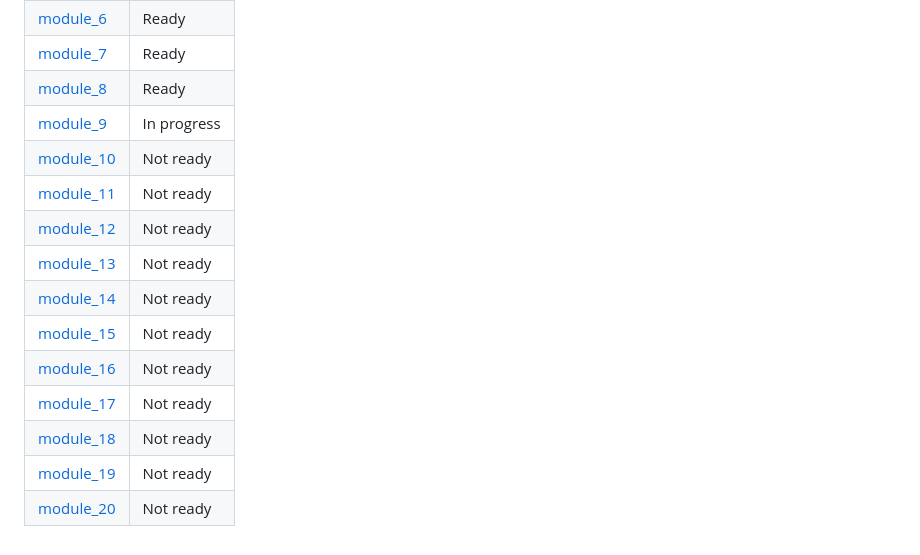
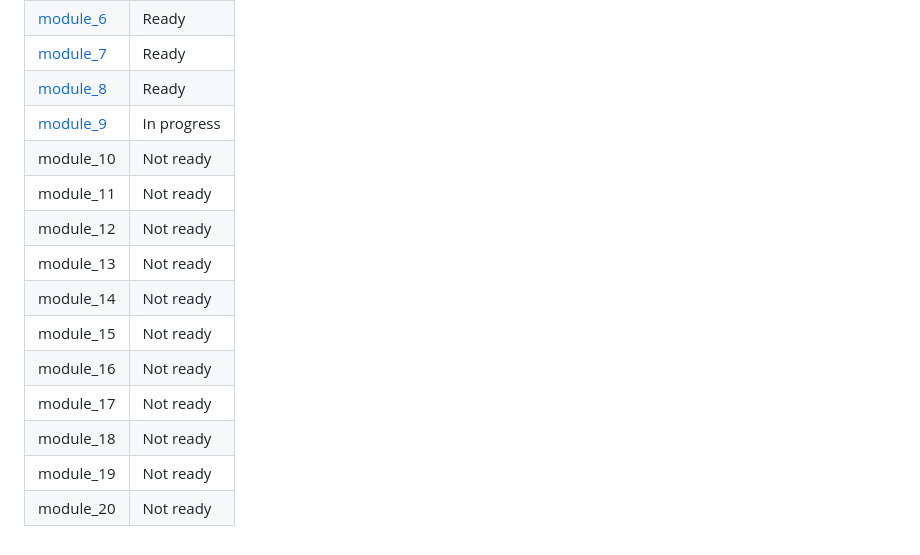
Before and after one commit to koovalin/Urban-homeworks, a Markdown page: README.md, the part around the change. Rendered like a GitHub page.

```diff
--- a/README.md
+++ b/README.md
@@ -15,14 +15,14 @@
 | [module_7](https://github.com/koovalin/Urban-homoworks/tree/main/module_7 "module_7") | <span style="color: green;">Ready</span>        |
 | [module_8](https://github.com/koovalin/Urban-homoworks/tree/main/module_8 "module_8") | <span style="color: green;">Ready</span>        |
 | [module_9](https://github.com/koovalin/Urban-homoworks/tree/main/module_9 "module_9") | <span style="color: orange;">In progress</span> |
-| [module_10]("module_10")                                                              | <span style="color: red;">Not ready</span>      |
-| [module_11]("module_11")                                                              | <span style="color: red;">Not ready</span>      |
-| [module_12]("module_12")                                                              | <span style="color: red;">Not ready</span>      |
-| [module_13]("module_13")                                                              | <span style="color: red;">Not ready</span>      |
-| [module_14]("module_14")                                                              | <span style="color: red;">Not ready</span>      |
-| [module_15]("module_15")                                                              | <span style="color: red;">Not ready</span>      |
-| [module_16]("module_16")                                                              | <span style="color: red;">Not ready</span>      |
-| [module_17]("module_17")                                                              | <span style="color: red;">Not ready</span>      |
-| [module_18]("module_18")                                                              | <span style="color: red;">Not ready</span>      |
-| [module_19]("module_19")                                                              | <span style="color: red;">Not ready</span>      |
-| [module_20]("module_20")                                                              | <span style="color: red;">Not ready</span>      |
+| module_10                                                                             | <span style="color: red;">Not ready</span>      |
+| module_11                                                                             | <span style="color: red;">Not ready</span>      |
+| module_12                                                                             | <span style="color: red;">Not ready</span>      |
+| module_13                                                                             | <span style="color: red;">Not ready</span>      |
+| module_14                                                                             | <span style="color: red;">Not ready</span>      |
+| module_15                                                                             | <span style="color: red;">Not ready</span>      |
+| module_16                                                                             | <span style="color: red;">Not ready</span>      |
+| module_17                                                                             | <span style="color: red;">Not ready</span>      |
+| module_18                                                                             | <span style="color: red;">Not ready</span>      |
+| module_19                                                                             | <span style="color: red;">Not ready</span>      |
+| module_20                                                                             | <span style="color: red;">Not ready</span>      |
```
